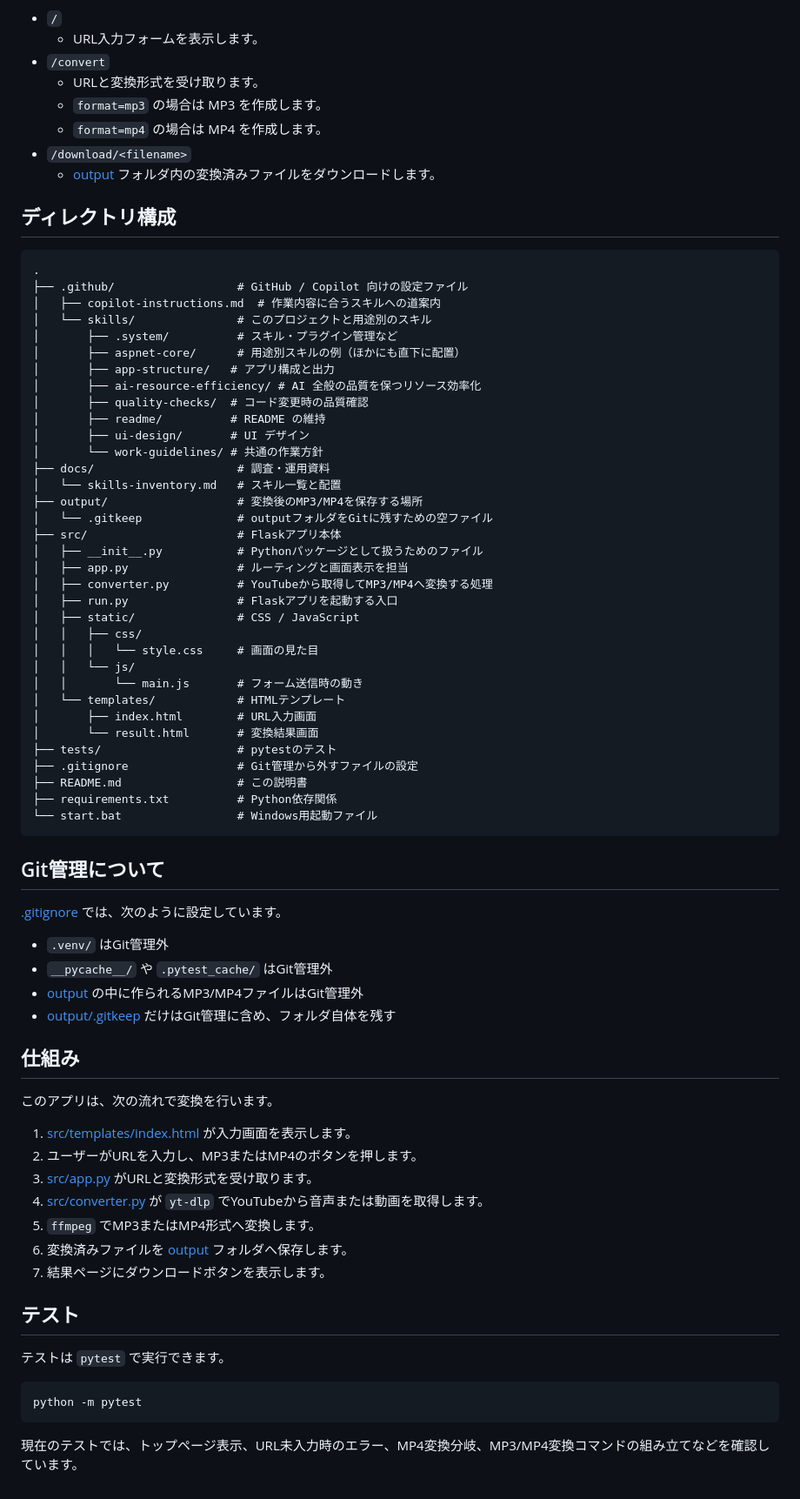
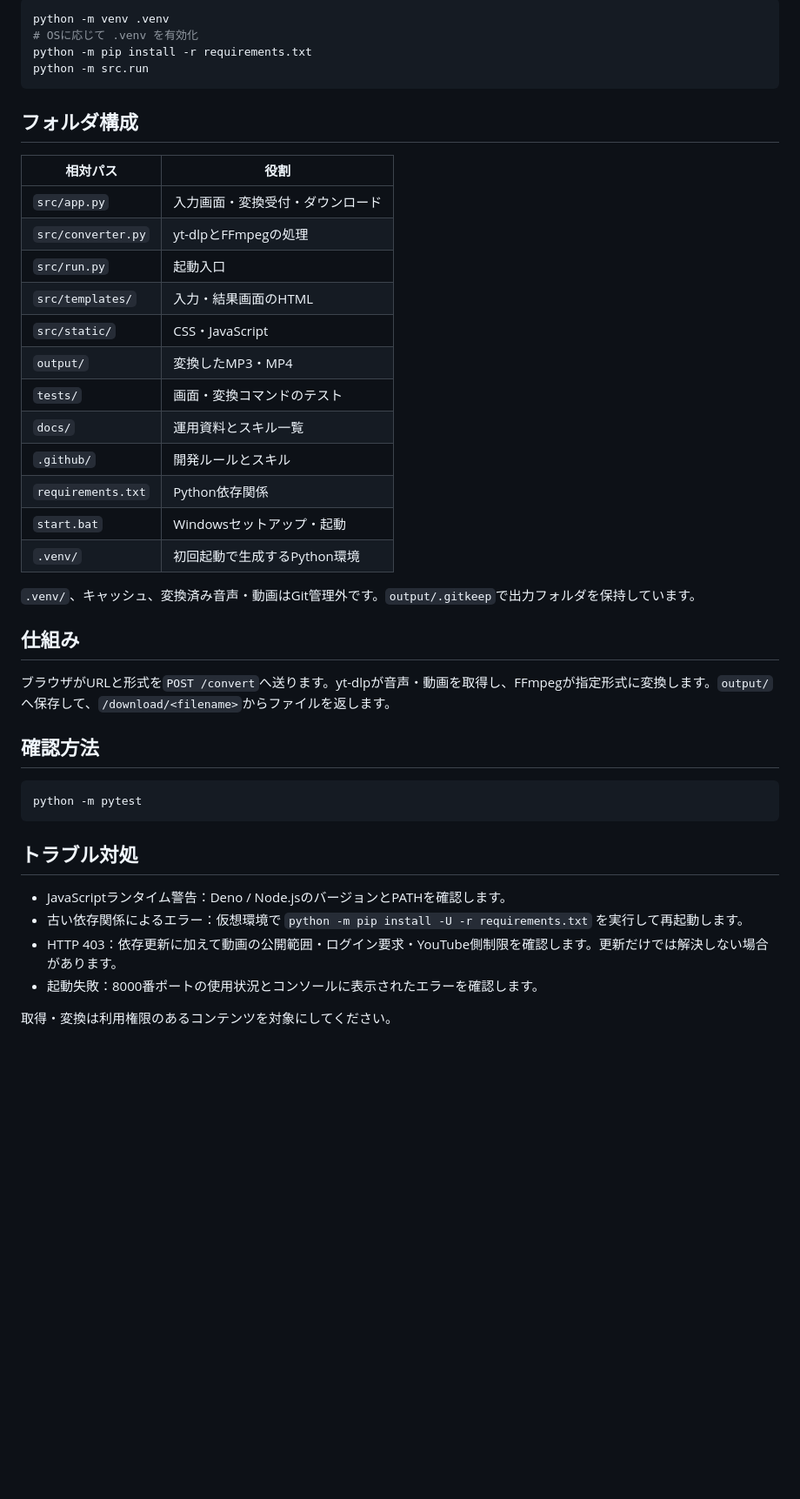
Before and after one commit to gongonticktack/yt3, a Markdown page: README.md, the part around one of its changes. Shown at 87% size. Rendered like a GitHub page; blank space fills up the shorter version.

Commit message:
docs: READMEを日本語で再構成し導入・利用手順を整理

````diff
--- a/README.md
+++ b/README.md
@@ -77,79 +54,45 @@ http://127.0.0.1:8000
 
-- `/`
-  - URL入力フォームを表示します。
-- `/convert`
-  - URLと変換形式を受け取ります。
-  - `format=mp3` の場合は MP3 を作成します。
-  - `format=mp4` の場合は MP4 を作成します。
-- `/download/<filename>`
-  - [output](output) フォルダ内の変換済みファイルをダウンロードします。
-
-## ディレクトリ構成
-
-```text
-.
-├── .github/                  # GitHub / Copilot 向けの設定ファイル
-│   ├── copilot-instructions.md  # 作業内容に合うスキルへの道案内
-│   └── skills/               # このプロジェクトと用途別のスキル
-│       ├── .system/          # スキル・プラグイン管理など
-│       ├── aspnet-core/      # 用途別スキルの例（ほかにも直下に配置）
-│       ├── app-structure/   # アプリ構成と出力
-│       ├── ai-resource-efficiency/ # AI 全般の品質を保つリソース効率化
-│       ├── quality-checks/  # コード変更時の品質確認
-│       ├── readme/          # README の維持
-│       ├── ui-design/       # UI デザイン
-│       └── work-guidelines/ # 共通の作業方針
-├── docs/                     # 調査・運用資料
-│   └── skills-inventory.md   # スキル一覧と配置
-├── output/                   # 変換後のMP3/MP4を保存する場所
-│   └── .gitkeep              # outputフォルダをGitに残すための空ファイル
-├── src/                      # Flaskアプリ本体
-│   ├── __init__.py           # Pythonパッケージとして扱うためのファイル
-│   ├── app.py                # ルーティングと画面表示を担当
-│   ├── converter.py          # YouTubeから取得してMP3/MP4へ変換する処理
-│   ├── run.py                # Flaskアプリを起動する入口
-│   ├── static/               # CSS / JavaScript
-│   │   ├── css/
-│   │   │   └── style.css     # 画面の見た目
-│   │   └── js/
-│   │       └── main.js       # フォーム送信時の動き
-│   └── templates/            # HTMLテンプレート
-│       ├── index.html        # URL入力画面
-│       └── result.html       # 変換結果画面
-├── tests/                    # pytestのテスト
-├── .gitignore                # Git管理から外すファイルの設定
-├── README.md                 # この説明書
-├── requirements.txt          # Python依存関係
-└── start.bat                 # Windows用起動ファイル
+```bash
+python -m venv .venv
+# OSに応じて .venv を有効化
+python -m pip install -r requirements.txt
+python -m src.run
 ```
 
-## Git管理について
+## フォルダ構成
 
-[.gitignore](.gitignore) では、次のように設定しています。
+| 相対パス | 役割 |
+| --- | --- |
+| `src/app.py` | 入力画面・変換受付・ダウンロード |
+| `src/converter.py` | yt-dlpとFFmpegの処理 |
+| `src/run.py` | 起動入口 |
+| `src/templates/` | 入力・結果画面のHTML |
+| `src/static/` | CSS・JavaScript |
+| `output/` | 変換したMP3・MP4 |
+| `tests/` | 画面・変換コマンドのテスト |
+| `docs/` | 運用資料とスキル一覧 |
+| `.github/` | 開発ルールとスキル |
+| `requirements.txt` | Python依存関係 |
+| `start.bat` | Windowsセットアップ・起動 |
+| `.venv/` | 初回起動で生成するPython環境 |
 
-- `.venv/` はGit管理外
-- `__pycache__/` や `.pytest_cache/` はGit管理外
-- [output](output) の中に作られるMP3/MP4ファイルはGit管理外
-- [output/.gitkeep](output/.gitkeep) だけはGit管理に含め、フォルダ自体を残す
+`.venv/`、キャッシュ、変換済み音声・動画はGit管理外です。`output/.gitkeep`で出力フォルダを保持しています。
 
 ## 仕組み
 
-このアプリは、次の流れで変換を行います。
+ブラウザがURLと形式を`POST /convert`へ送ります。yt-dlpが音声・動画を取得し、FFmpegが指定形式に変換します。`output/`へ保存して、`/download/<filename>`からファイルを返します。
 
-1. [src/templates/index.html](src/templates/index.html) が入力画面を表示します。
-2. ユーザーがURLを入力し、MP3またはMP4のボタンを押します。
-3. [src/app.py](src/app.py) がURLと変換形式を受け取ります。
-4. [src/converter.py](src/converter.py) が `yt-dlp` でYouTubeから音声または動画を取得します。
-5. `ffmpeg` でMP3またはMP4形式へ変換します。
-6. 変換済みファイルを [output](output) フォルダへ保存します。
-7. 結果ページにダウンロードボタンを表示します。
-
-## テスト
-
-テストは `pytest` で実行できます。
+## 確認方法
 
 ```bash
 python -m pytest
 ```
 
-現在のテストでは、トップページ表示、URL未入力時のエラー、MP4変換分岐、MP3/MP4変換コマンドの組み立てなどを確認しています。
+## トラブル対処
+
+- JavaScriptランタイム警告：Deno / Node.jsのバージョンとPATHを確認します。
+- 古い依存関係によるエラー：仮想環境で `python -m pip install -U -r requirements.txt` を実行して再起動します。
+- HTTP 403：依存更新に加えて動画の公開範囲・ログイン要求・YouTube側制限を確認します。更新だけでは解決しない場合があります。
+- 起動失敗：8000番ポートの使用状況とコンソールに表示されたエラーを確認します。
+
+取得・変換は利用権限のあるコンテンツを対象にしてください。
````
Also changed, not shown: other parts of README.md (+35 -58 lines).
